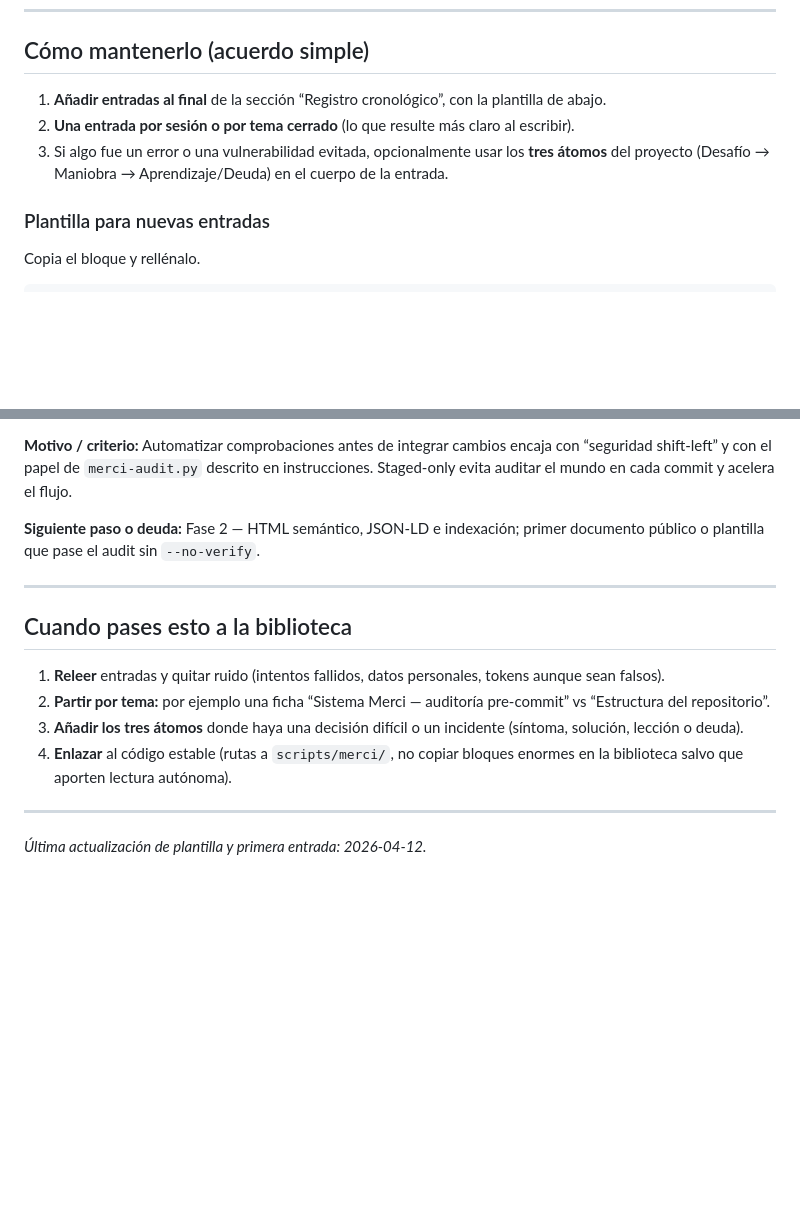
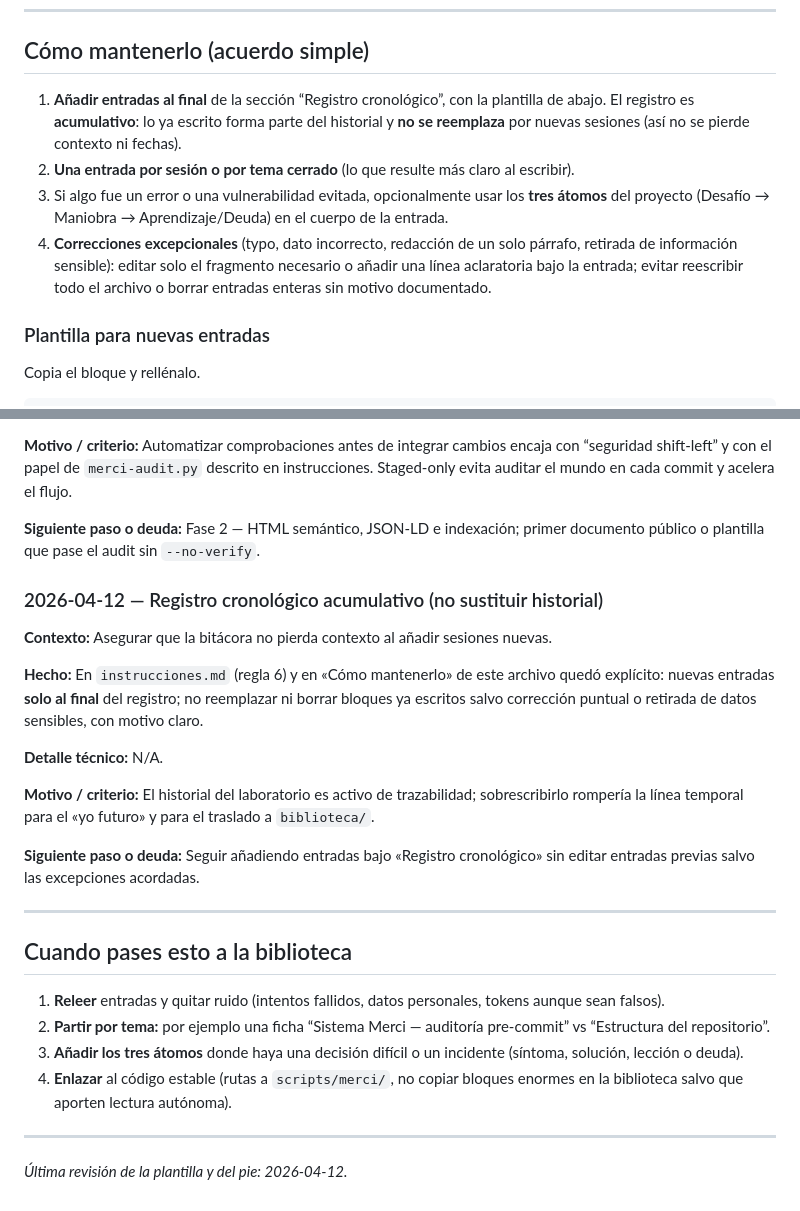
Before and after one commit to MercedesDF/PROYECTO_mercedev.es, a Markdown page: laboratorio/bitacora-mercedev.md, 2 parts joined by grey strips. Rendered like a GitHub page; blank space fills up the shorter version.

Commit message:
docs: bitácora acumulativa — añadir sesiones sin borrar historial
Se explicita en instrucciones.md y en la bitácora que el registro cronológico solo crece al final, con excepciones puntuales documentadas.

Made-with: Cursor

```diff
--- a/laboratorio/bitacora-mercedev.md
+++ b/laboratorio/bitacora-mercedev.md
@@ -11,9 +11,10 @@ No sustituye a `instrucciones.md` (directrices y rol del asistente). Complementa
 
 ## Cómo mantenerlo (acuerdo simple)
 
-1. **Añadir entradas al final** de la sección “Registro cronológico”, con la plantilla de abajo.
+1. **Añadir entradas al final** de la sección “Registro cronológico”, con la plantilla de abajo. El registro es **acumulativo**: lo ya escrito forma parte del historial y **no se reemplaza** por nuevas sesiones (así no se pierde contexto ni fechas).
 2. **Una entrada por sesión o por tema cerrado** (lo que resulte más claro al escribir).
 3. Si algo fue un error o una vulnerabilidad evitada, opcionalmente usar los **tres átomos** del proyecto (Desafío → Maniobra → Aprendizaje/Deuda) en el cuerpo de la entrada.
+4. **Correcciones excepcionales** (typo, dato incorrecto, redacción de un solo párrafo, retirada de información sensible): editar solo el fragmento necesario o añadir una línea aclaratoria bajo la entrada; evitar reescribir todo el archivo o borrar entradas enteras sin motivo documentado.
 
 ### Plantilla para nuevas entradas
 
@@ -62,6 +63,18 @@ Copia el bloque y rellénalo.
 
 **Siguiente paso o deuda:** Fase 2 — HTML semántico, JSON-LD e indexación; primer documento público o plantilla que pase el audit sin `--no-verify`.
 
+### 2026-04-12 — Registro cronológico acumulativo (no sustituir historial)
+
+**Contexto:** Asegurar que la bitácora no pierda contexto al añadir sesiones nuevas.
+
+**Hecho:** En `instrucciones.md` (regla 6) y en «Cómo mantenerlo» de este archivo quedó explícito: nuevas entradas **solo al final** del registro; no reemplazar ni borrar bloques ya escritos salvo corrección puntual o retirada de datos sensibles, con motivo claro.
+
+**Detalle técnico:** N/A.
+
+**Motivo / criterio:** El historial del laboratorio es activo de trazabilidad; sobrescribirlo rompería la línea temporal para el «yo futuro» y para el traslado a `biblioteca/`.
+
+**Siguiente paso o deuda:** Seguir añadiendo entradas bajo «Registro cronológico» sin editar entradas previas salvo las excepciones acordadas.
+
 ---
 
 ## Cuando pases esto a la biblioteca
@@ -73,4 +86,4 @@ Copia el bloque y rellénalo.
 
 ---
 
-*Última actualización de plantilla y primera entrada: 2026-04-12.*
+*Última revisión de la plantilla y del pie: 2026-04-12.*
```
Also changed, not shown: instrucciones.md (+1 -1 lines).
